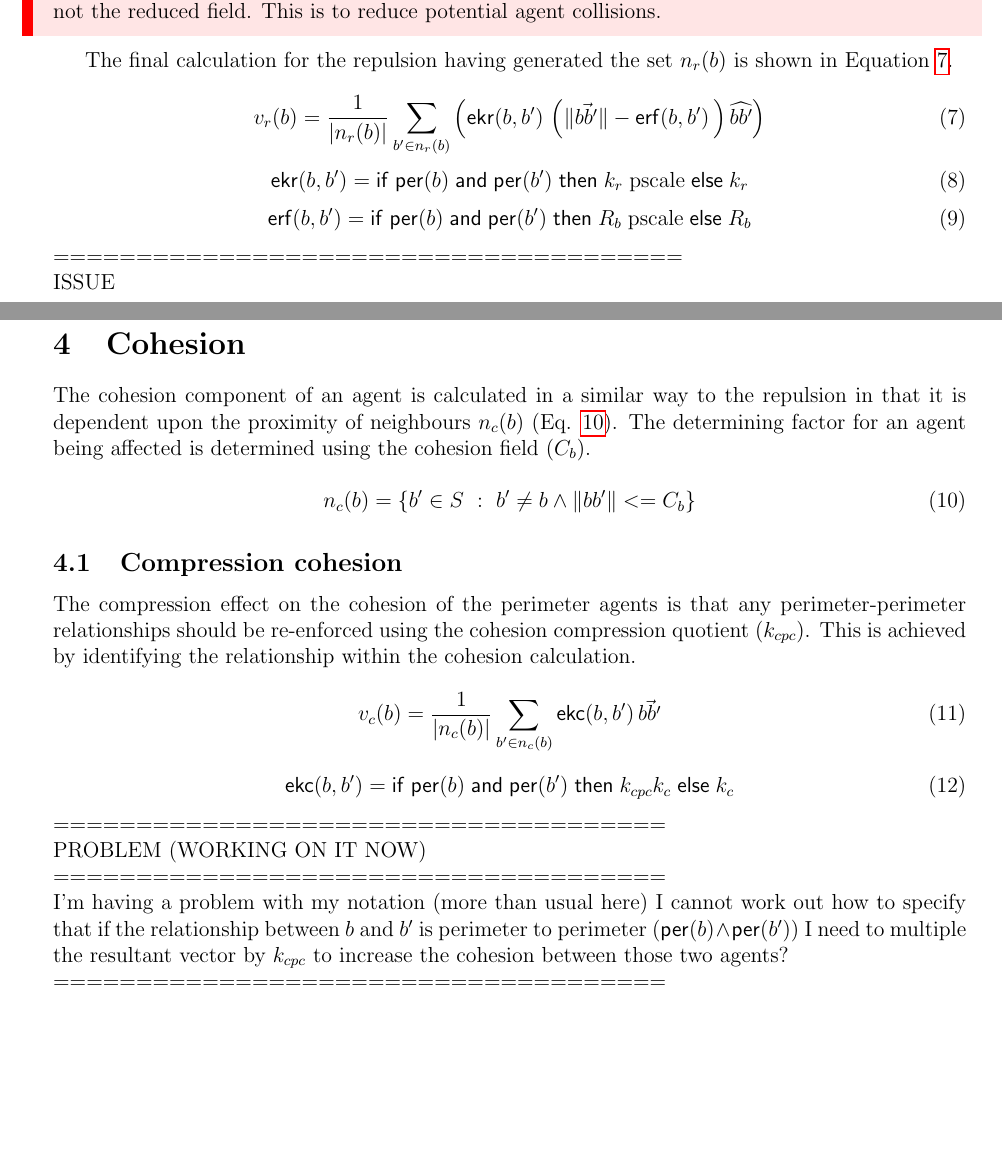
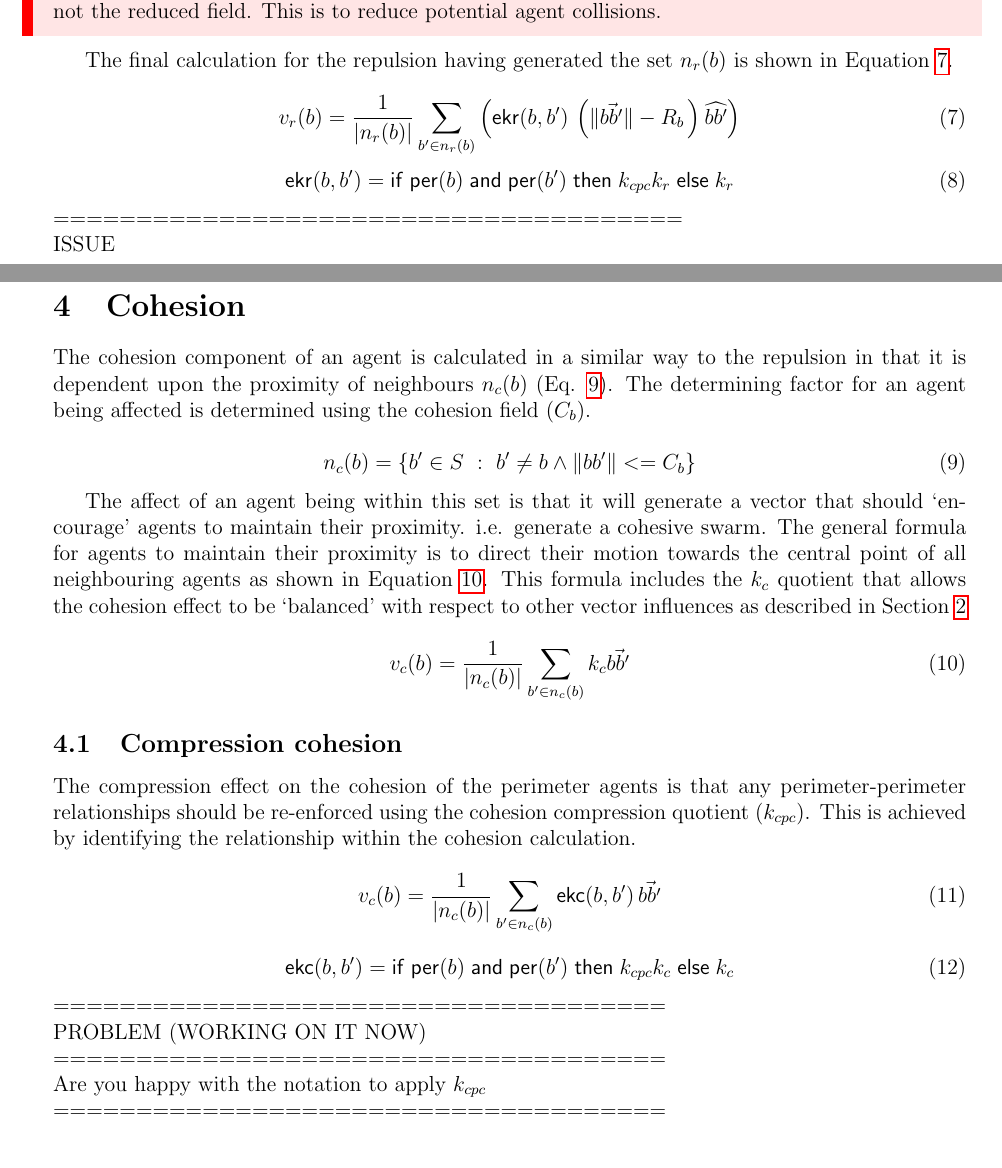
Before and after one commit to neliot/PerimeterCompression, a LaTeX paper (perimeterCompression.tex): two parts of pages 3 and 4 of 4, joined at a grey line, cut so that both start at the same text, the shorter picture padded with empty space. Compiled offline with pdfLaTeX.

Commit message:
Formulae updates

```diff
--- a/perimeterCompression.tex
+++ b/perimeterCompression.tex
@@ -122,13 +122,10 @@ The effect of Equations \ref{eq:Repulsion3} and \ref{eq:Repulsion4} is that the
 The final calculation for the repulsion having generated the set $n_r(b)$ is shown in Equation~\ref{eq:Repulsion5}.
 
 \begin{equation}\label{eq:Repulsion5}
-v_r(b) = \frac{1}{\lvert n_r(b)\rvert} \sum_{b' \in n_r(b)}\left(\mathsf{ekr}(b, b') \, \left(\lVert\vec{b b'}\rVert - \mathsf{erf}(b, b') \, \right)\widehat{b b'}\right)
+v_r(b) = \frac{1}{\lvert n_r(b)\rvert} \sum_{b' \in n_r(b)}\left(\mathsf{ekr}(b, b') \, \left(\lVert\vec{b b'}\rVert - R_b \, \right)\widehat{b b'}\right)
 \end{equation}
 \begin{equation}
-\mathsf{ekr}(b, b') = \mathsf{if} \; \mathsf{per}(b) \; \mathsf{and} \; \mathsf{per}(b') \; \mathsf{then} \; k_r \; \mathrm{pscale} \; \mathsf{else} \; k_r
-\end{equation}
-\begin{equation}
-\mathsf{erf}(b, b') = \mathsf{if} \; \mathsf{per}(b) \; \mathsf{and} \; \mathsf{per}(b') \; \mathsf{then} \; R_b \; \mathrm{pscale} \; \mathsf{else} \; R_b
+\mathsf{ekr}(b, b') = \mathsf{if} \; \mathsf{per}(b) \; \mathsf{and} \; \mathsf{per}(b') \; \mathsf{then} \; k_{cpc}k_r \; \mathsf{else} \; k_r
 \end{equation}
 
 \noindent======================================\\
@@ -149,20 +146,26 @@ The cohesion component of an agent is calculated in a similar way to the repulsi
 n_c(b) = \{b' \in S~:~b' \neq b \land\magn{bb'} <= C_b\}
 \end{equation}
 
+The affect of an agent being within this set is that it will generate a vector that should `encourage' agents to maintain their proximity. i.e. generate a cohesive swarm. The general formula for agents to maintain their proximity is to direct their motion towards the central point of all neighbouring agents as shown in Equation~\ref{eq:cohesion2}. This formula includes the $k_c$ quotient that allows the cohesion effect to be `balanced' with respect to other vector influences as described in Section~\ref{resultantVector}
+
+\begin{equation}\label{eq:cohesion2}
+v_c(b) = \frac{1}{\lvert n_c(b)\rvert} \sum_{b' \in n_c(b)}k_c\vec{b b'}
+\end{equation}
+
 \subsection{Compression cohesion}
 The compression effect on the cohesion of the perimeter agents is that any perimeter-perimeter relationships should be re-enforced using the cohesion compression quotient ($k_{cpc}$). This is achieved by identifying the relationship within the cohesion calculation.
 
-\begin{equation}\label{eq:cohesion2}
+\begin{equation}\label{eq:cohesion3}
 v_c(b) = \frac{1}{\lvert n_c(b)\rvert} \sum_{b' \in n_c(b)}\mathsf{ekc}(b, b')\, \vec{b b'}
 \end{equation}
 
-\begin{equation}\label{eq:cohesion3}
+\begin{equation}\label{eq:cohesion4}
 \mathsf{ekc}(b, b') = \mathsf{if} \; \mathsf{per}(b) \; \mathsf{and} \; \mathsf{per}(b') \; \mathsf{then} \; k_{cpc}k_c \; \mathsf{else} \; k_c
 \end{equation}
 =====================================\\
 PROBLEM (WORKING ON IT NOW)\\
 =====================================\\
-I'm having a problem with my notation (more than usual here) I cannot work out how to specify that if the relationship between $b$ and $b'$ is perimeter to perimeter ($\mathsf{per}(b)\wedge \mathsf{per}(b')$) I need to multiple the resultant vector by $k_{cpc}$ to increase the cohesion between those two agents?\\
+Are you happy with the notation to apply $k_{cpc}$\\
 =====================================\\
 
 \section{Conclusions}\label{conclusions}
```
Also changed, not shown: perimeterCompression.pdf, perimeterCompression.tex (2 more changed lines), 3 other files.
